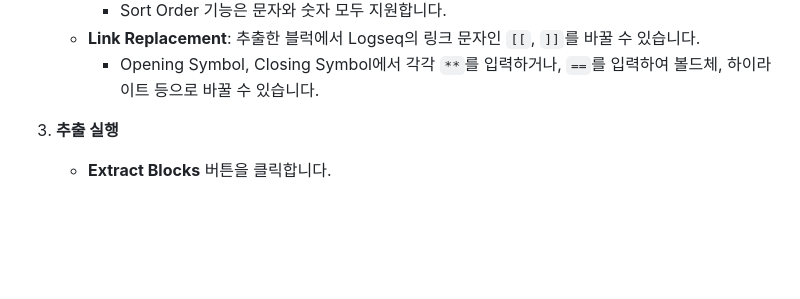
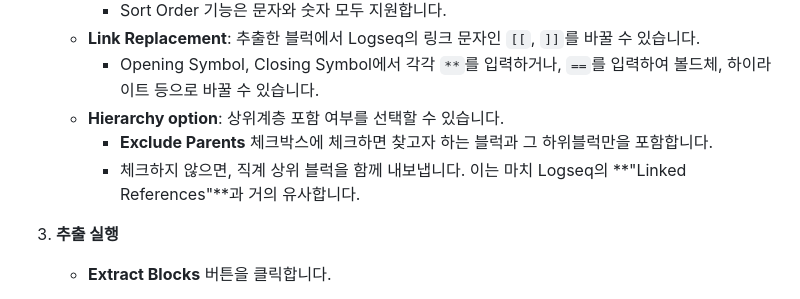
Before and after one commit to inchanS/logseq-block-extractor, a Markdown page: README-KR.md, the part around the change. Rendered like a GitHub page; blank space fills up the shorter version.

Commit message:
docs: edit README.md

```diff
--- a/README-KR.md
+++ b/README-KR.md
@@ -111,6 +111,9 @@
         - Sort Order 기능은 문자와 숫자 모두 지원합니다.
     - **Link Replacement**: 추출한 블럭에서 Logseq의 링크 문자인 `[[`, `]]`를 바꿀 수 있습니다.
         - Opening Symbol, Closing Symbol에서 각각 `**`를 입력하거나, `==`를 입력하여 볼드체, 하이라이트 등으로 바꿀 수 있습니다.
+    - **Hierarchy option**: 상위계층 포함 여부를 선택할 수 있습니다.
+        - **Exclude Parents** 체크박스에 체크하면 찾고자 하는 블럭과 그 하위블럭만을 포함합니다.
+        - 체크하지 않으면, 직계 상위 블럭을 함께 내보냅니다. 이는 마치 Logseq의 **"Linked References"**과 거의 유사합니다.
 
 3. **추출 실행**
 
```
Also changed, not shown: README.md (+3 -0 lines).
